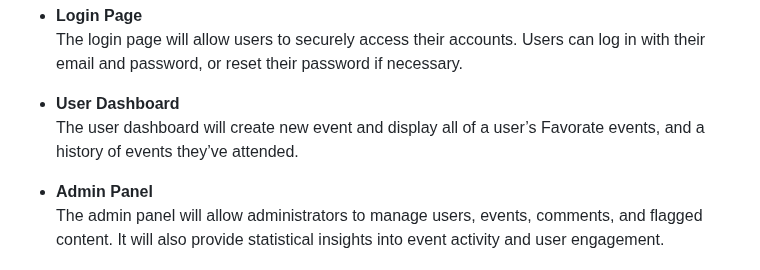
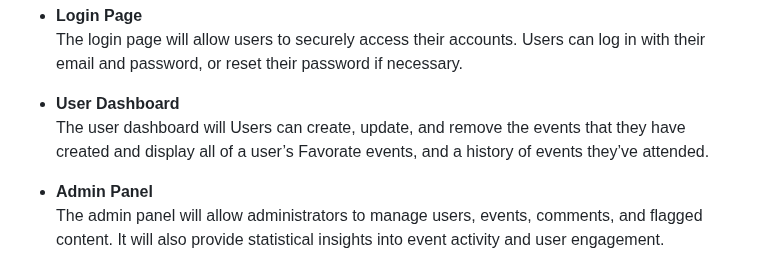
Before and after one commit to 582-41W-VA/lia-Eventify, a Markdown page: proposal-file.md, the part around the change. GitHub-like rendering.

Commit message:
modified User Dashboard

```diff
--- a/proposal-file.md
+++ b/proposal-file.md
@@ -126,7 +126,7 @@ Eventify will be developed using the following technologies:
   The login page will allow users to securely access their accounts. Users can log in with their email and password, or reset their password if necessary.
 
 - **User Dashboard**
-  The user dashboard will create new event and display all of a user’s Favorate events, and a history of events they’ve attended.
+  The user dashboard will Users can create, update, and remove the events that they have created and display all of a user’s Favorate events, and a history of events they’ve attended.
 
 - **Admin Panel**
   The admin panel will allow administrators to manage users, events, comments, and flagged content. It will also provide statistical insights into event activity and user engagement.
```
